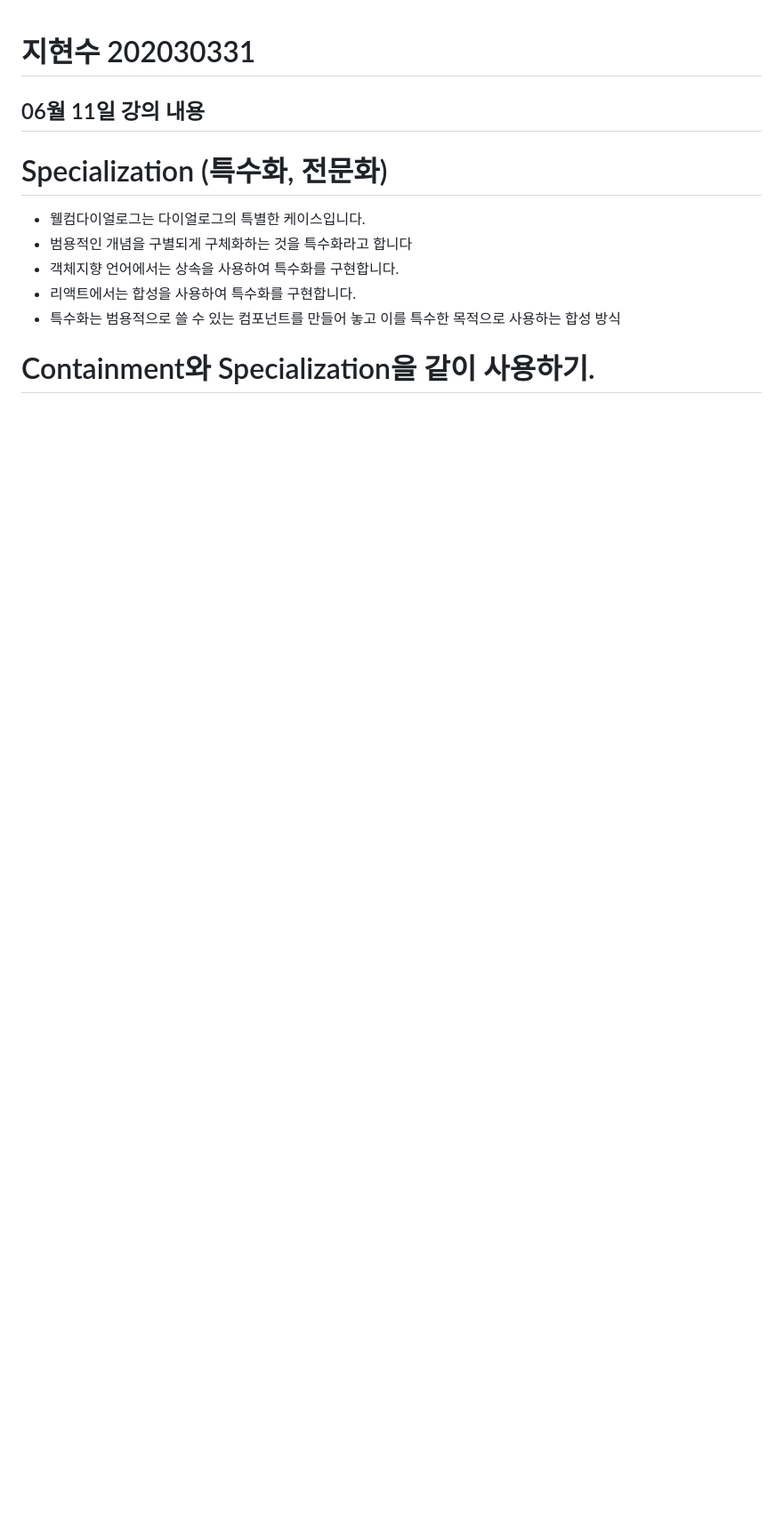
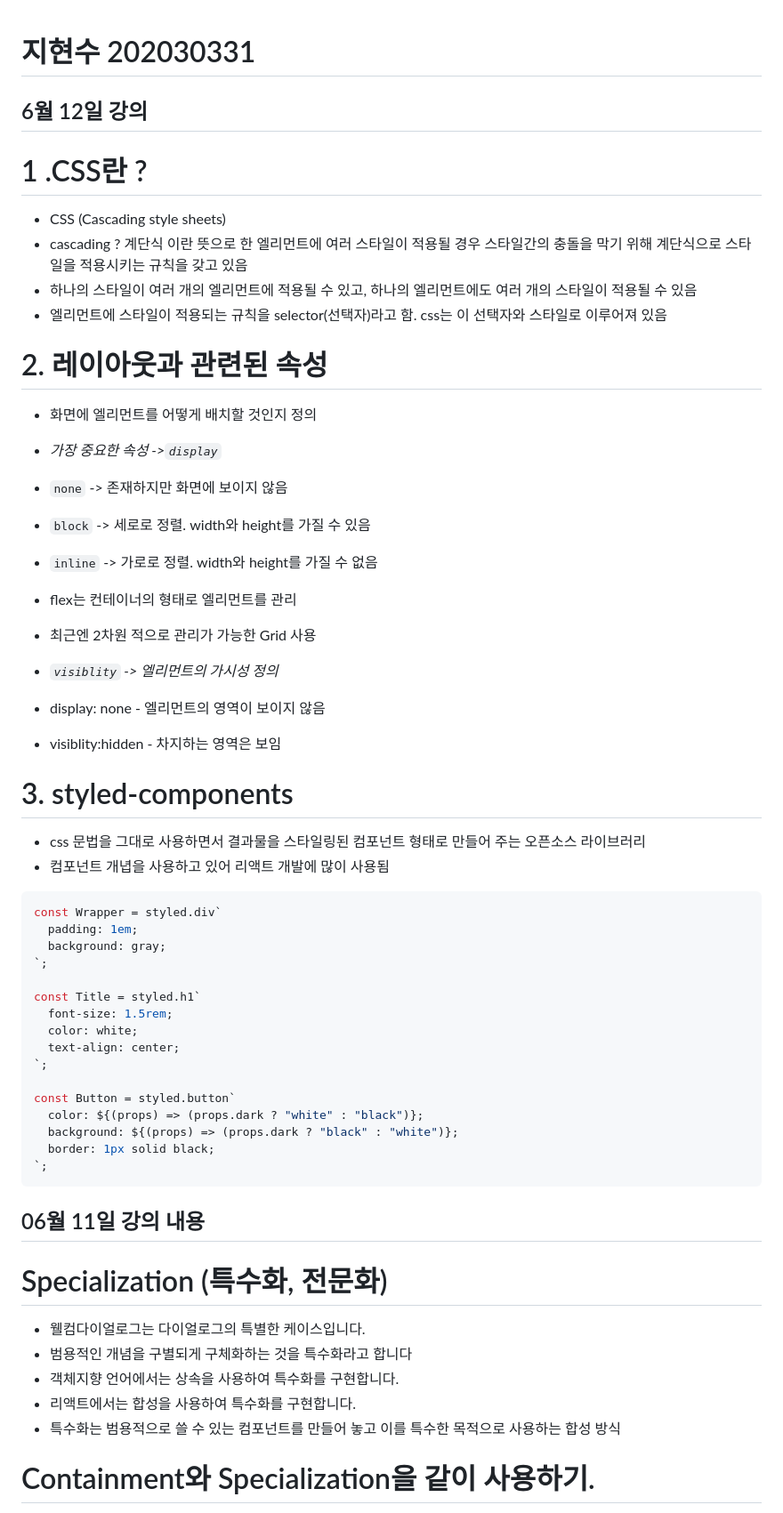
Before and after one commit to MuteAim/react1-2, a Markdown page: README.md, the part around the change. Shown at 89% size. GitHub-like rendering; blank space fills up the shorter version.

````diff
--- a/README.md
+++ b/README.md
@@ -1,4 +1,52 @@
 # 지현수 202030331
+## 6월 12일 강의
+
+# 1 .CSS란 ?
+
+- CSS (Cascading style sheets)
+- cascading ? 계단식 이란 뜻으로 한 엘리먼트에 여러 스타일이 적용될 경우 스타일간의 충돌을 막기 위해 계단식으로 스타일을 적용시키는 규칙을 갖고 있음
+- 하나의 스타일이 여러 개의 엘리먼트에 적용될 수 있고, 하나의 엘리먼트에도 여러 개의 스타일이 적용될 수 있음
+- 엘리먼트에 스타일이 적용되는 규칙을 selector(선택자)라고 함. css는 이 선택자와 스타일로 이루어져 있음
+
+# 2. 레이아웃과 관련된 속성
+
+- 화면에 엘리먼트를 어떻게 배치할 것인지 정의
+- _가장 중요한 속성 ->`display`_
+- `none` -> 존재하지만 화면에 보이지 않음
+- `block` -> 세로로 정렬. width와 height를 가질 수 있음
+- `inline` -> 가로로 정렬. width와 height를 가질 수 없음
+
+- flex는 컨테이너의 형태로 엘리먼트를 관리
+- 최근엔 2차원 적으로 관리가 가능한 Grid 사용
+
+- _`visiblity` -> 엘리먼트의 가시성 정의_
+
+- display: none - 엘리먼트의 영역이 보이지 않음
+- visiblity:hidden - 차지하는 영역은 보임
+
+# 3. styled-components
+
+- css 문법을 그대로 사용하면서 결과물을 스타일링된 컴포넌트 형태로 만들어 주는 오픈소스 라이브러리
+- 컴포넌트 개녑을 사용하고 있어 리액트 개발에 많이 사용됨
+
+```js
+const Wrapper = styled.div`
+  padding: 1em;
+  background: gray;
+`;
+
+const Title = styled.h1`
+  font-size: 1.5rem;
+  color: white;
+  text-align: center;
+`;
+
+const Button = styled.button`
+  color: ${(props) => (props.dark ? "white" : "black")};
+  background: ${(props) => (props.dark ? "black" : "white")};
+  border: 1px solid black;
+`;
+```
 ## 06월 11일 강의 내용
 # Specialization (특수화, 전문화)
 - 웰컴다이얼로그는 다이얼로그의 특별한 케이스입니다.
````
